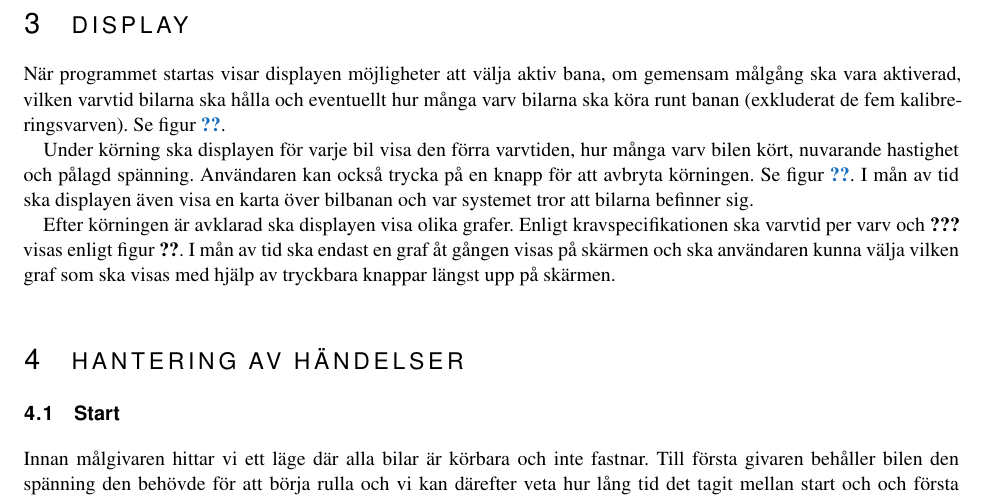
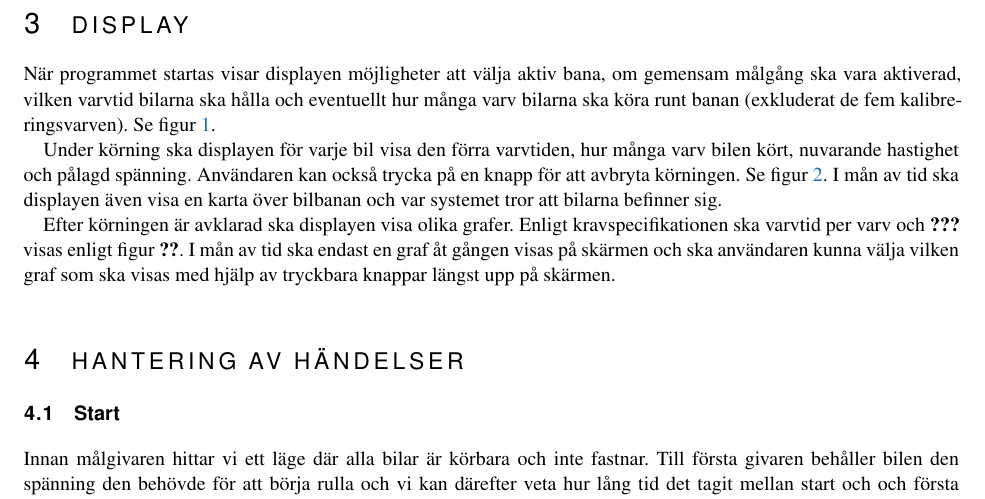
Before and after one commit to sornas/tfyy51, a LaTeX document (Dokument/Designspec/root.tex, which reads Dokument/Designspec/display.tex): part of page 6 of 8, cut so that both start at the same text. Compiled offline with pdfLaTeX.

Commit message:
Fixa bildreferenser

```diff
--- a/Dokument/Designspec/display.tex
+++ b/Dokument/Designspec/display.tex
@@ -3,27 +3,27 @@
 När programmet startas visar displayen möjligheter att välja aktiv bana, om
 gemensam målgång ska vara aktiverad, vilken varvtid bilarna ska hålla och
 eventuellt hur många varv bilarna ska köra runt banan (exkluderat de fem
-kalibreringsvarven). Se figur \ref{fig:disp:before}.
+kalibreringsvarven). Se figur~\ref{fig:disp:before}.
 
 Under körning ska displayen för varje bil visa den förra varvtiden, hur många
 varv bilen kört, nuvarande hastighet och pålagd spänning. Användaren kan också
-trycka på en knapp för att avbryta körningen. Se figur \ref{fig:disp:during}. I
+trycka på en knapp för att avbryta körningen. Se figur~\ref{fig:disp:during}. I
 mån av tid ska displayen även visa en karta över bilbanan och var systemet tror
 att bilarna befinner sig.
 
 Efter körningen är avklarad ska displayen visa olika grafer. Enligt
-kravspecifikationen ska varvtid per varv och \textbf{???} visas enligt figur
-\ref{fig:disp:after}. I mån av tid ska endast en graf åt gången visas på skärmen
-och ska användaren kunna välja vilken graf som ska visas med hjälp av tryckbara
-knappar längst upp på skärmen.
+kravspecifikationen ska varvtid per varv och \textbf{???} visas enligt
+figur~\ref{fig:disp:after}. I mån av tid ska endast en graf åt gången visas på
+skärmen och ska användaren kunna välja vilken graf som ska visas med hjälp av
+tryckbara knappar längst upp på skärmen.
 
 \afterpage{%
   \clearpage
   \begin{figure}
     \centering
     \includegraphics{innan}
+    \caption{Displayens utseende vid val av körinställningar.}
     \label{fig:disp:before}
-    \caption{Displayens utseende vid val av körinställningar.}
   \end{figure}
 }
 \afterpage{%
```
Also changed, not shown: Dokument/Designspec/display.tex (2 more changed lines).
